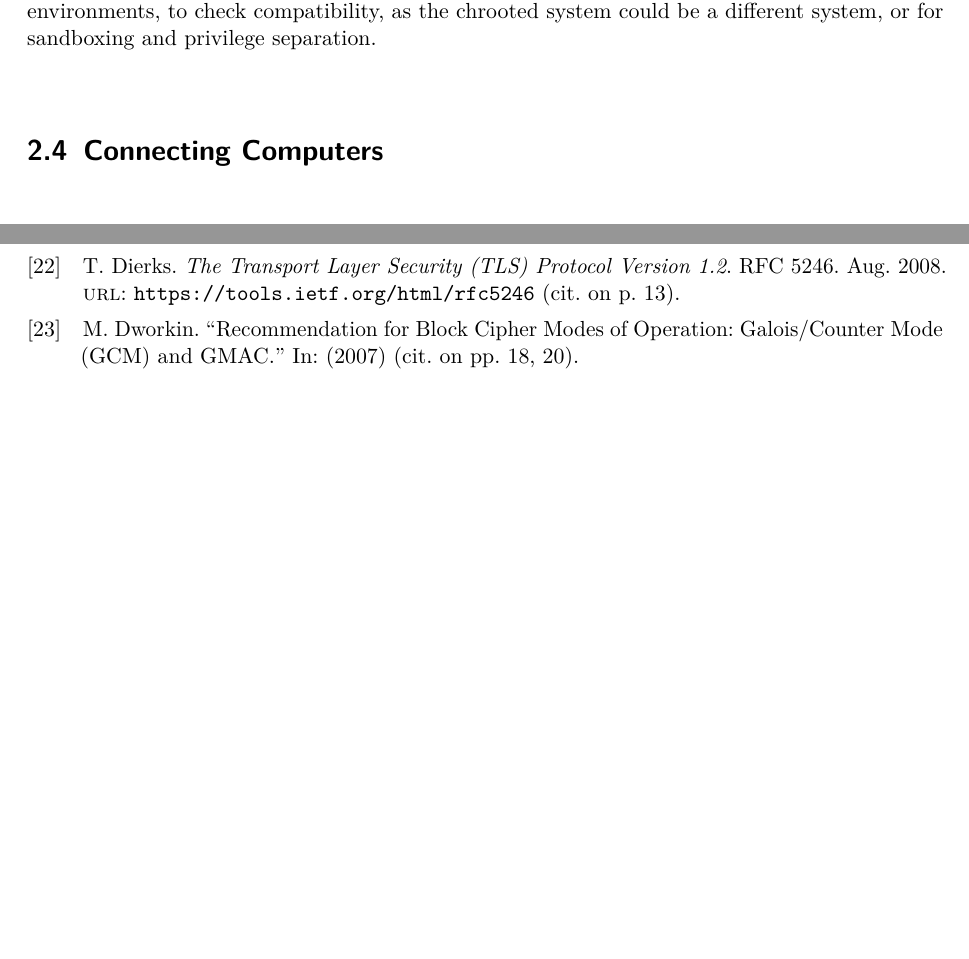
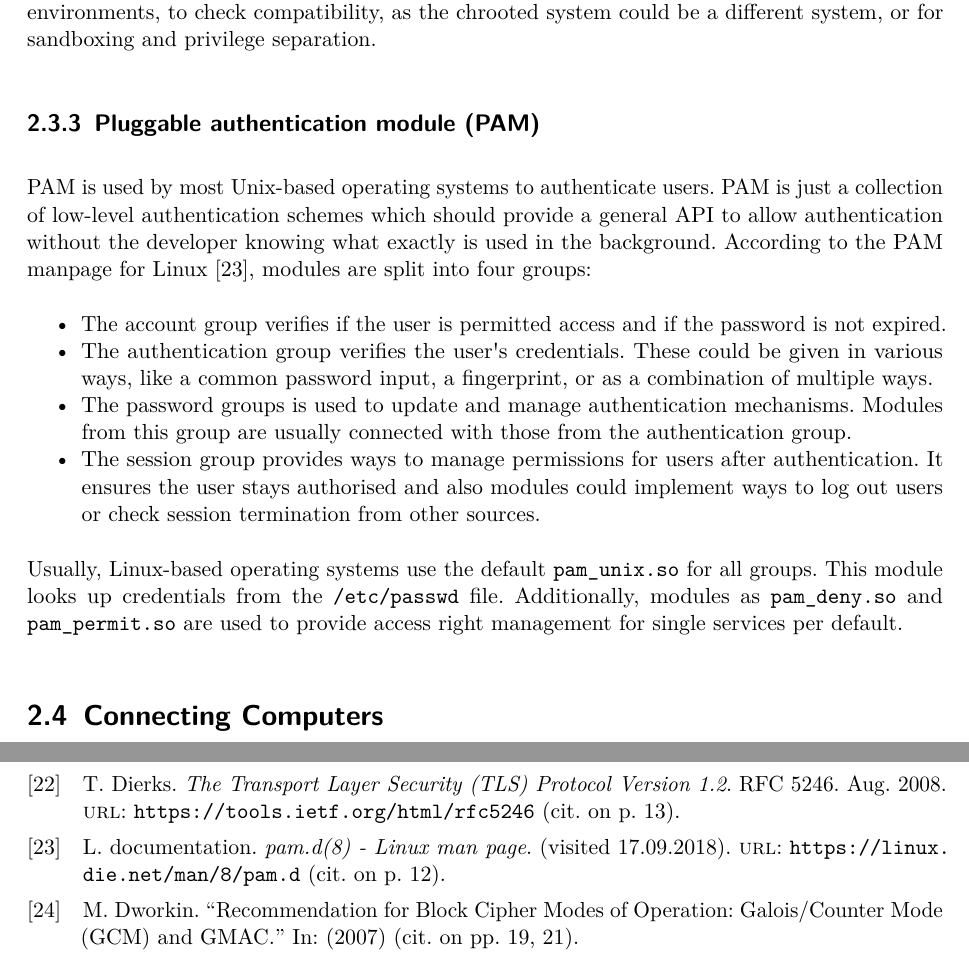
Before and after one commit to sigttou/db_master_thesis, a LaTeX thesis (thesis/main.tex, which reads thesis/general.tex): two parts of pages 22 and 70 of 74 before the commit and two parts of pages 22 and 72 of 76 after it, joined at a grey line, cut so that both start at the same text, the shorter picture padded with empty space. Compiled offline with pdfLaTeX; an older LaTeX class or package is replaced by its successor.

Commit message:
ADD: general text about pam

```diff
--- a/thesis/general.tex
+++ b/thesis/general.tex
@@ -405,6 +405,33 @@ to interact with processes running in the old environment. The tool is either
 used for testing purposes, to create packages in clean environments, to check
 compatibility, as the chrooted system could be a different system, or for
 sandboxing and privilege separation.
+
+\subsection{Pluggable authentication module (PAM)}
+
+PAM is used by most Unix-based operating systems to authenticate users. PAM is
+just a collection of low-level authentication schemes which should provide a
+general API to allow authentication without the developer knowing what exactly
+is used in the background. According to the PAM manpage for Linux~\cite{pamman},
+modules are split into four groups:
+
+\begin{itemize}
+\item The account group verifies if the user is permitted access and if the
+password is not expired.
+\item The authentication group verifies the user\textquotesingle s credentials.
+These could be given in various ways, like a common password input, a
+fingerprint, or as a combination of multiple ways.
+\item The password groups is used to update and manage authentication
+mechanisms. Modules from this group are usually connected with those from the
+authentication group.
+\item The session group provides ways to manage permissions for users after
+authentication. It ensures the user stays authorised and also modules could
+implement ways to log out users or check session termination from other sources.
+\end{itemize}
+
+Usually, Linux-based operating systems use the default \texttt{pam\_unix.so} for
+all groups. This module looks up credentials from the \texttt{/etc/passwd} file.
+Additionally, modules as \texttt{pam\_deny.so} and \texttt{pam\_permit.so} are
+used to provide access right management for single services per default.
 
 \section{Connecting Computers}
 
```
Also changed, not shown: thesis/references-biblatex.bib (+7 -0 lines).
